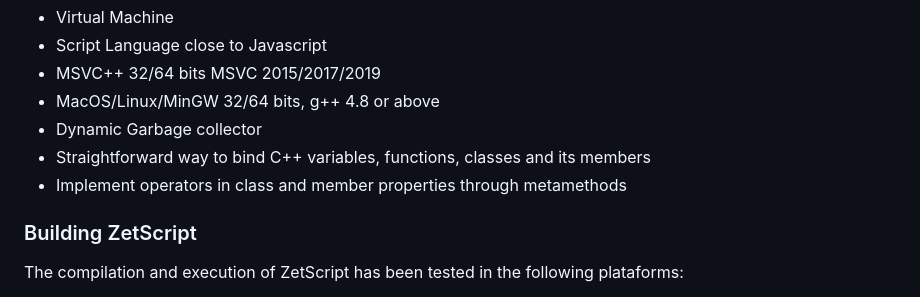
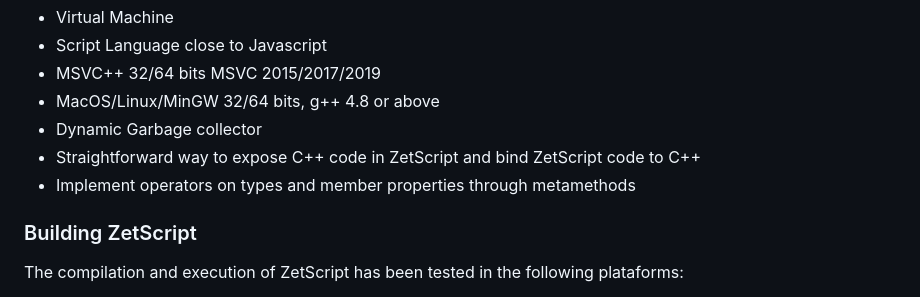
Before and after one commit to jespa007/zetscript, a Markdown page: README.md, the part around the change. GitHub-like rendering.

Commit message:
=update README.md

```diff
--- a/README.md
+++ b/README.md
@@ -26,8 +26,8 @@ ZetScript has the following features:
 - MSVC++ 32/64 bits MSVC 2015/2017/2019
 - MacOS/Linux/MinGW 32/64 bits, g++ 4.8 or above
 - Dynamic Garbage collector
-- Straightforward way to bind C++ variables, functions, classes and its members
-- Implement operators in class and member properties through metamethods
+- Straightforward way to expose C++ code in ZetScript and bind ZetScript code to C++
+- Implement operators on types and member properties through metamethods
 
 ### Building ZetScript
 
```
